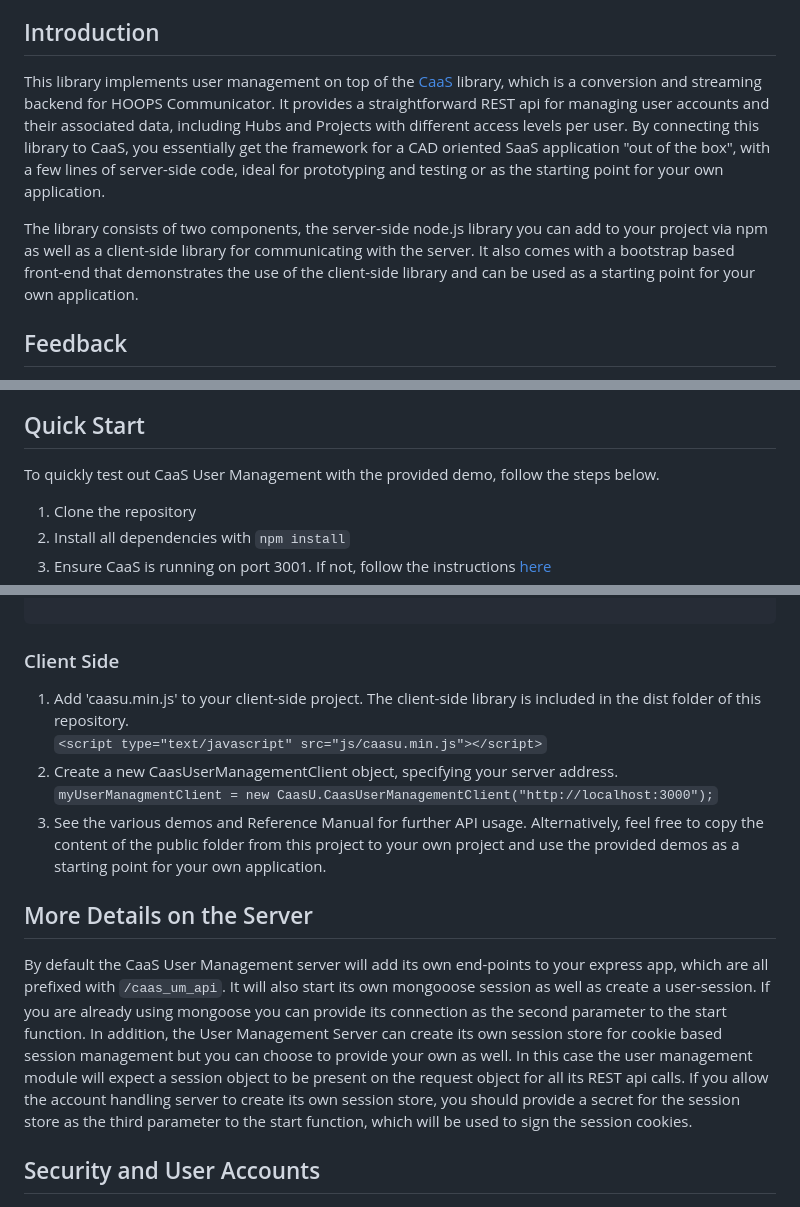
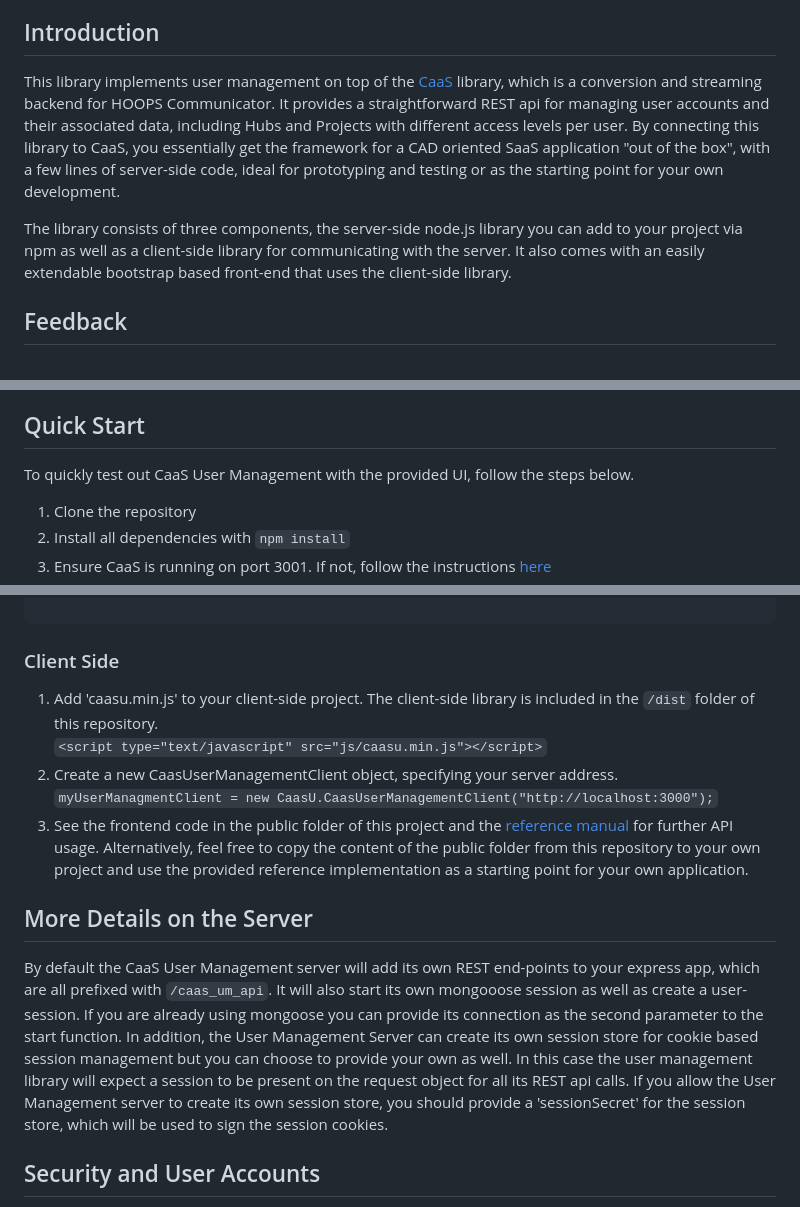
Before and after one commit to techsoft3d/hc-caas-usermanagement, a Markdown page: README.md, 3 parts joined by grey strips. Rendered like a GitHub page.

````diff
--- a/README.md
+++ b/README.md
@@ -5,9 +5,9 @@
 * Upload UI redone
 
 ## Introduction
-This library implements user management on top of the [CaaS](https://github.com/techsoft3d/hc-caas) library, which is a conversion and streaming backend for HOOPS Communicator. It provides a straightforward REST api for managing user accounts and their associated data, including Hubs and Projects with different access levels per user. By connecting this library to CaaS, you essentially get the framework for a CAD oriented SaaS application "out of the box", with a few lines of server-side code, ideal for prototyping and testing or as the starting point for your own application.
+This library implements user management on top of the [CaaS](https://github.com/techsoft3d/hc-caas) library, which is a conversion and streaming backend for HOOPS Communicator. It provides a straightforward REST api for managing user accounts and their associated data, including Hubs and Projects with different access levels per user. By connecting this library to CaaS, you essentially get the framework for a CAD oriented SaaS application "out of the box", with a few lines of server-side code, ideal for prototyping and testing or as the starting point for your own development.
 
-The library consists of two components, the server-side node.js library you can add to your project via npm as well as a client-side library for communicating with the server. It also comes with a bootstrap based front-end that demonstrates the use of the client-side library and can be used as a starting point for your own application.
+The library consists of three components, the server-side node.js library you can add to your project via npm as well as a client-side library for communicating with the server. It also comes with an easily extendable bootstrap based front-end that uses the client-side library.
 
 ## Feedback
 For questions/feedback please send an email to guido@techsoft3d.com or post in our [forum](https://forum.techsoft3d.com/). For a 60 day trial of the HOOPS Web Platform go to https://www.techsoft3d.com/products/hoops/web-platform.
@@ -27,7 +27,7 @@ Live Documentation for the client-side library can be found here: [https://techs
 
 
 ## Quick Start
-To quickly test out CaaS User Management with the provided demo, follow the steps below.
+To quickly test out CaaS User Management with the provided UI, follow the steps below.
 1. Clone the repository
 2. Install all dependencies with `npm install`
 3. Ensure CaaS is running on port 3001. If not, follow the instructions [here](https://github.com/techsoft3d/hc-caas)
@@ -75,14 +75,14 @@ app.listen(3000);
 ```
 
 ### Client Side
-1. Add 'caasu.min.js' to your client-side project. The client-side library is included in the dist folder of this repository.
+1. Add 'caasu.min.js' to your client-side project. The client-side library is included in the `/dist` folder of this repository.
 `<script type="text/javascript" src="js/caasu.min.js"></script>`
 2. Create a new CaasUserManagementClient object, specifying your server address.
 ` myUserManagmentClient = new CaasU.CaasUserManagementClient("http://localhost:3000"); `
-3. See the various demos and Reference Manual for further API usage. Alternatively, feel free to copy the content of the public folder from this project to your own project and use the provided demos as a starting point for your own application.
+3. See the frontend code in the public folder of this project and the [reference manual](https://techsoft3d.github.io/hc-caas-usermanagement/CaasUserManagementClient.html) for further API usage. Alternatively, feel free to copy the content of the public folder from this repository to your own project and use the provided reference implementation as a starting point for your own application.
 
 ## More Details on the Server
-By default the CaaS User Management server will add its own end-points to your express app, which are all prefixed with `/caas_um_api`. It will also start its own mongooose session as well as create a user-session. If you are already using mongoose you can provide its connection as the second parameter to the start function. In addition, the User Management Server can create its own session store for cookie based session management but you can choose to provide your own as well. In this case the user management module will expect a session object to be present on the request object for all its REST api calls. If you allow the account handling server to create its own session store, you should provide a secret for the session store as the third parameter to the start function, which will be used to sign the session cookies.
+By default the CaaS User Management server will add its own REST end-points to your express app, which are all prefixed with `/caas_um_api`. It will also start its own mongooose session as well as create a user-session. If you are already using mongoose you can provide its connection as the second parameter to the start function. In addition, the User Management Server can create its own session store for cookie based session management but you can choose to provide your own as well. In this case the user management library will expect a session to be present on the request object for all its REST api calls. If you allow the User Management server to create its own session store, you should provide a 'sessionSecret' for the session store, which will be used to sign the session cookies.
 
 ## Security and User Accounts
 Account management is provided out of the box, with a simple registration and login process, utilizing a straightforward encrypted password scheme. However it is easy to use the library with your own account management. To make this approach practical, the server-side module provides an easy way to retrieve all user account data, which gives you the ability to create and query accounts directly server-side, bypassing the REST api. This approach allows you to handle all account creation while still leveraging the library for managing the connection to CaaS as well as Hubs and Project. See below for an example on how to retrieve all user account data and add the user to the session object:
````
